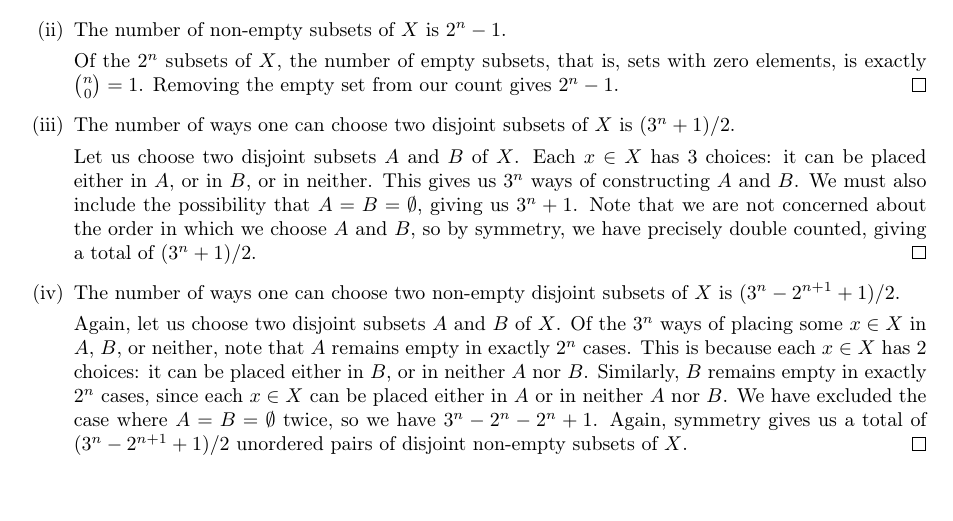
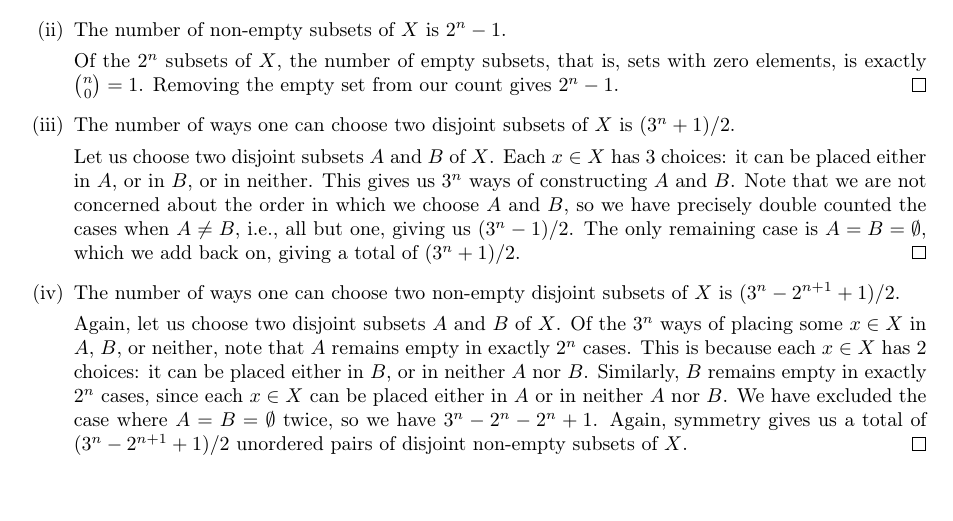
Before and after one commit to sahasatvik/assignments, a LaTeX document (MA1101/solutionsheet1.tex): part of page 8 of 8, cut so that both start at the same text. Compiled offline with pdfLaTeX.

Commit message:
Corrected error on 3.iii.

```diff
--- a/MA1101/solutionsheet1.tex
+++ b/MA1101/solutionsheet1.tex
@@ -422,9 +422,11 @@
                 \item
                 The number of ways one can choose two disjoint subsets of $X$ is $(3^n + 1)/2$.
 
-                Let us choose two disjoint subsets $A$ and $B$ of $X$. Each $x \in X$ has $3$ choices: it can be placed either in $A$, or in $B$, or in neither.
-                This gives us $3^n$ ways of constructing $A$ and $B$. We must also include the possibility that $A = B = \emptyset$, giving us $3^n + 1$.
-                Note that we are not concerned about the order in which we choose $A$ and $B$, so by symmetry, we have precisely double counted,
+                Let us choose two disjoint subsets $A$ and $B$ of $X$. Each $x \in X$ has $3$ choices: it can be placed either in $A$, or in $B$,
+                or in neither.
+                This gives us $3^n$ ways of constructing $A$ and $B$.
+                Note that we are not concerned about the order in which we choose $A$ and $B$, so we have precisely double counted the cases when
+                $A \neq B$, i.e., all but one, giving us $(3^n - 1)/2$. The only remaining case is $A = B = \emptyset$, which we add back on,
                 giving a total of $(3^n + 1)/2$. \qed
 
                 \item
```
Also changed, not shown: MA1101/solutionsheet1.pdf.
